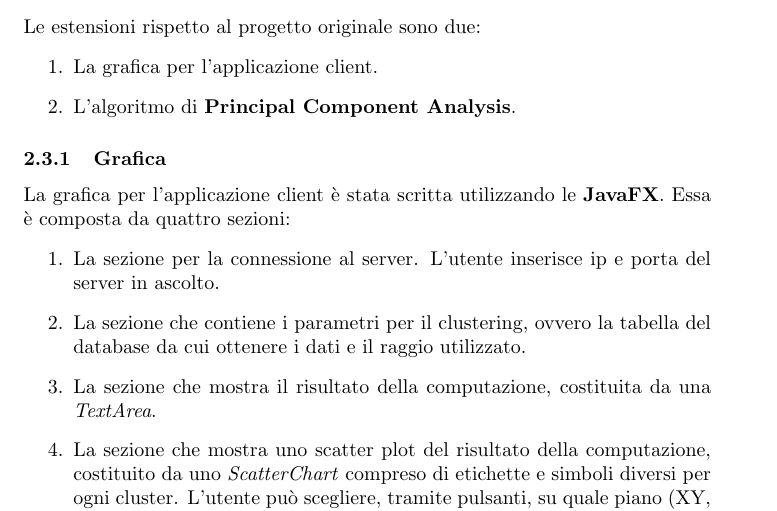
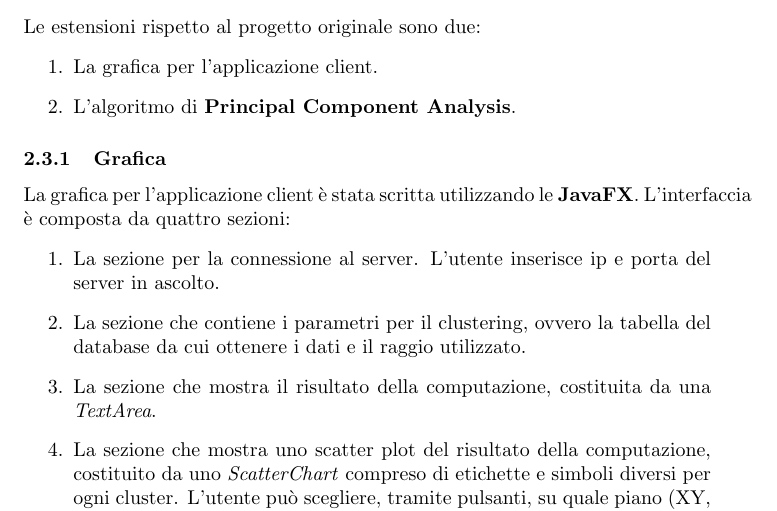
Before and after one commit to Sergy988/qt-clustering, a LaTeX document (doc/doc.tex): part of page 2 of 3, cut so that both start at the same text. Compiled offline with pdfLaTeX.

Commit message:
some modifications to doc.tex

```diff
--- a/doc/doc.tex
+++ b/doc/doc.tex
@@ -55,7 +55,7 @@
 
 	\subsubsection{Grafica}
 	La grafica per l'applicazione client è stata scritta utilizzando le
-	\textbf{JavaFX}. Essa è composta da quattro sezioni:
+	\textbf{JavaFX}. L'interfaccia è composta da quattro sezioni:
 	\begin{enumerate}
 		\item La sezione per la connessione al server. L'utente
 		inserisce ip e porta del server in ascolto.
```
Also changed, not shown: doc/doc.pdf, 1 other file.
